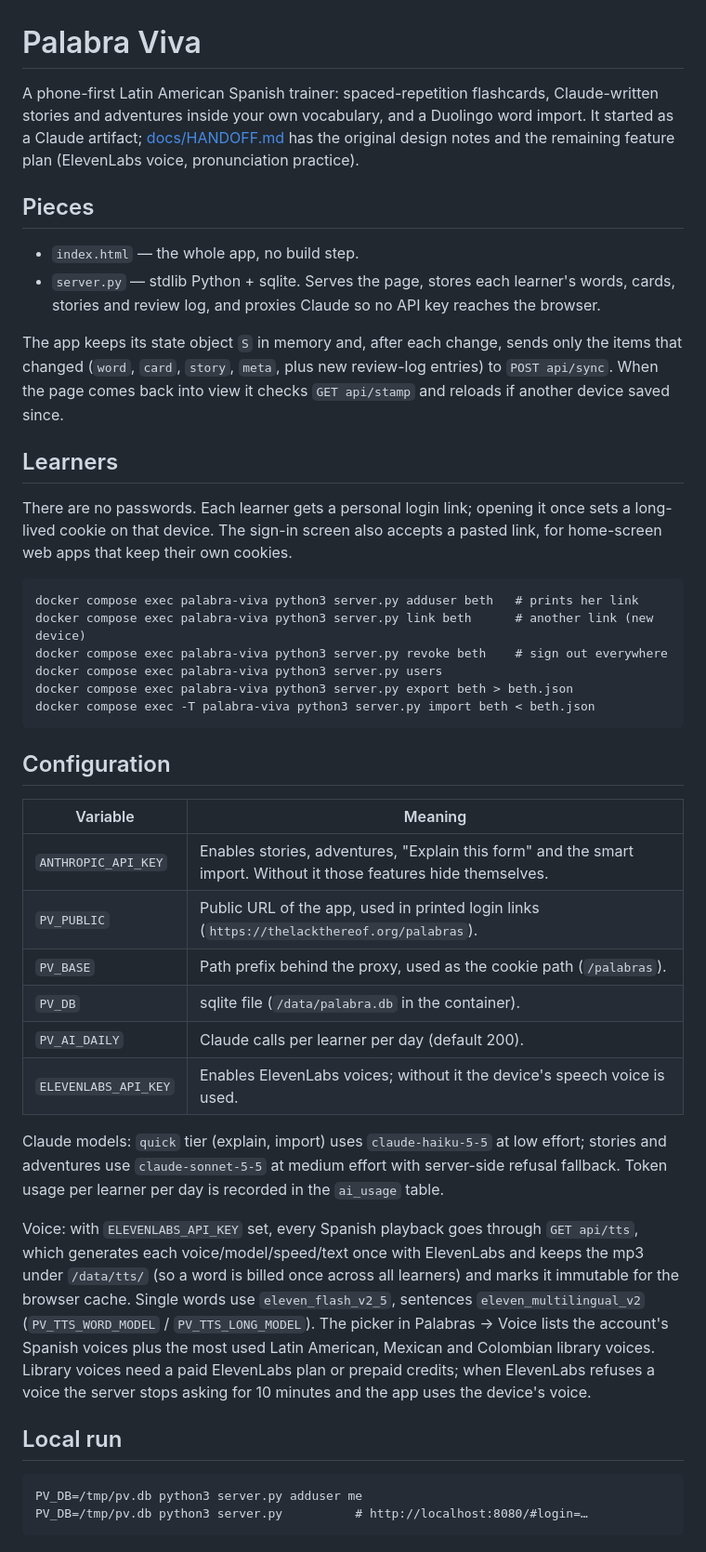
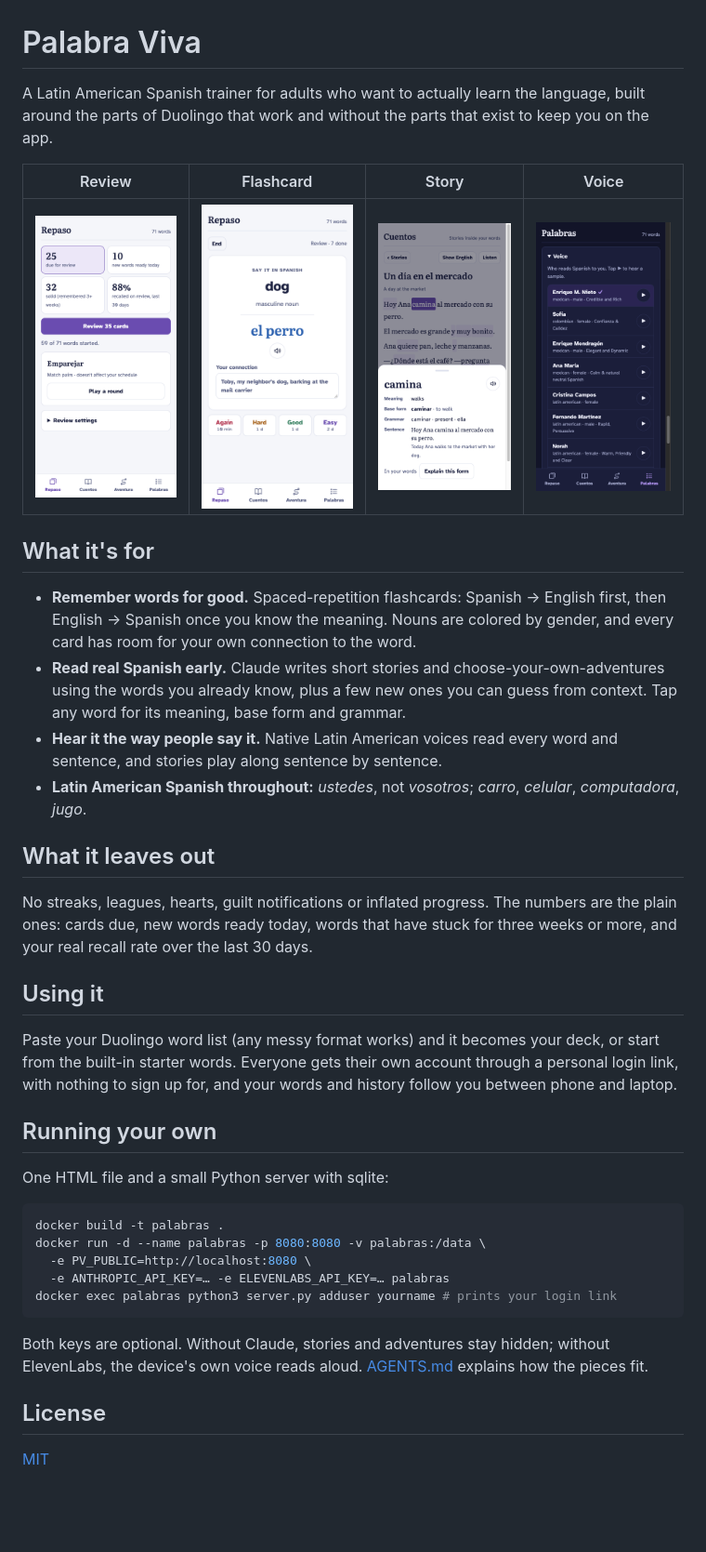
Before and after one commit to awwaiid/palabras, a Markdown page: README.md, the part around the change. Shown at 93% size. GitHub-like rendering; pictures changed too: docs/screenshots/cuento.png (added), docs/screenshots/repaso.png (added), docs/screenshots/tarjeta.png (added); blank space fills up the shorter version.

````diff
--- a/README.md
+++ b/README.md
@@ -1,58 +1,52 @@
 # Palabra Viva
 
-A phone-first Latin American Spanish trainer: spaced-repetition flashcards, Claude-written
-stories and adventures inside your own vocabulary, and a Duolingo word import. It started as a
-Claude artifact; [docs/HANDOFF.md](docs/HANDOFF.md) has the original design notes and the remaining
-feature plan (ElevenLabs voice, pronunciation practice).
+A Latin American Spanish trainer for adults who want to actually learn the language, built
+around the parts of Duolingo that work and without the parts that exist to keep you on the app.
 
-## Pieces
+| Review | Flashcard | Story | Voice |
+|---|---|---|---|
+| ![Review home with stats](docs/screenshots/repaso.png) | ![English to Spanish card with a personal connection note](docs/screenshots/tarjeta.png) | ![A story with a tapped word explained](docs/screenshots/cuento.png) | ![Choosing a Latin American voice, dark mode](docs/screenshots/voz.png) |
 
-- `index.html` — the whole app, no build step.
-- `server.py` — stdlib Python + sqlite. Serves the page, stores each learner's words, cards,
-  stories and review log, and proxies Claude so no API key reaches the browser.
+## What it's for
 
-The app keeps its state object `S` in memory and, after each change, sends only the items that
-changed (`word`, `card`, `story`, `meta`, plus new review-log entries) to `POST api/sync`.
-When the page comes back into view it checks `GET api/stamp` and reloads if another device saved since.
+- **Remember words for good.** Spaced-repetition flashcards: Spanish → English first, then
+English → Spanish once you know the meaning. Nouns are colored by gender, and every card has
+room for your own connection to the word.
+- **Read real Spanish early.** Claude writes short stories and choose-your-own-adventures using
+the words you already know, plus a few new ones you can guess from context. Tap any word for
+its meaning, base form and grammar.
+- **Hear it the way people say it.** Native Latin American voices read every word and sentence,
+and stories play along sentence by sentence.
+- **Latin American Spanish throughout:** *ustedes*, not *vosotros*; *carro*, *celular*,
+*computadora*, *jugo*.
 
-## Learners
+## What it leaves out
 
-There are no passwords. Each learner gets a personal login link; opening it once sets a
-long-lived cookie on that device. The sign-in screen also accepts a pasted link, for
-home-screen web apps that keep their own cookies.
+No streaks, leagues, hearts, guilt notifications or inflated progress. The numbers are the plain ones:
+cards due, new words ready today, words that have stuck for three weeks or more, and your real
+recall rate over the last 30 days.
 
-    docker compose exec palabra-viva python3 server.py adduser beth   # prints her link
-    docker compose exec palabra-viva python3 server.py link beth      # another link (new device)
-    docker compose exec palabra-viva python3 server.py revoke beth    # sign out everywhere
-    docker compose exec palabra-viva python3 server.py users
-    docker compose exec palabra-viva python3 server.py export beth > beth.json
-    docker compose exec -T palabra-viva python3 server.py import beth < beth.json
+## Using it
 
-## Configuration
+Paste your Duolingo word list (any messy format works) and it becomes your deck, or start from
+the built-in starter words. Everyone gets their own account through a personal login link, with
+nothing to sign up for, and your words and history follow you between phone and laptop.
 
-| Variable | Meaning |
-|---|---|
-| `ANTHROPIC_API_KEY` | Enables stories, adventures, "Explain this form" and the smart import. Without it those features hide themselves. |
-| `PV_PUBLIC` | Public URL of the app, used in printed login links (`https://thelackthereof.org/palabras`). |
-| `PV_BASE` | Path prefix behind the proxy, used as the cookie path (`/palabras`). |
-| `PV_DB` | sqlite file (`/data/palabra.db` in the container). |
-| `PV_AI_DAILY` | Claude calls per learner per day (default 200). |
-| `ELEVENLABS_API_KEY` | Enables ElevenLabs voices; without it the device's speech voice is used. |
+## Running your own
 
-Claude models: `quick` tier (explain, import) uses `claude-haiku-5-5` at low effort; stories and
-adventures use `claude-sonnet-5-5` at medium effort with server-side refusal fallback.
-Token usage per learner per day is recorded in the `ai_usage` table.
+One HTML file and a small Python server with sqlite:
 
-Voice: with `ELEVENLABS_API_KEY` set, every Spanish playback goes through `GET api/tts`, which
-generates each voice/model/speed/text once with ElevenLabs and keeps the mp3 under `/data/tts/`
-(so a word is billed once across all learners) and marks it immutable for the browser cache.
-Single words use `eleven_flash_v2_5`, sentences `eleven_multilingual_v2`
-(`PV_TTS_WORD_MODEL` / `PV_TTS_LONG_MODEL`). The picker in Palabras → Voice lists the
-account's Spanish voices plus the most used Latin American, Mexican and Colombian library
-voices. Library voices need a paid ElevenLabs plan or prepaid credits; when ElevenLabs refuses
-a voice the server stops asking for 10 minutes and the app uses the device's voice.
+```sh
+docker build -t palabras .
+docker run -d --name palabras -p 8080:8080 -v palabras:/data \
+  -e PV_PUBLIC=http://localhost:8080 \
+  -e ANTHROPIC_API_KEY=… -e ELEVENLABS_API_KEY=… palabras
+docker exec palabras python3 server.py adduser yourname # prints your login link
+```
 
-## Local run
+Both keys are optional. Without Claude, stories and adventures stay hidden; without ElevenLabs,
+the device's own voice reads aloud. [AGENTS.md](AGENTS.md) explains how the pieces fit.
 
-    PV_DB=/tmp/pv.db python3 server.py adduser me
-    PV_DB=/tmp/pv.db python3 server.py          # http://localhost:8080/#login=…
+## License
+
+[MIT](LICENSE)
````
Also changed, not shown: AGENTS.md (added, +94 -0 lines), 2 other files.
